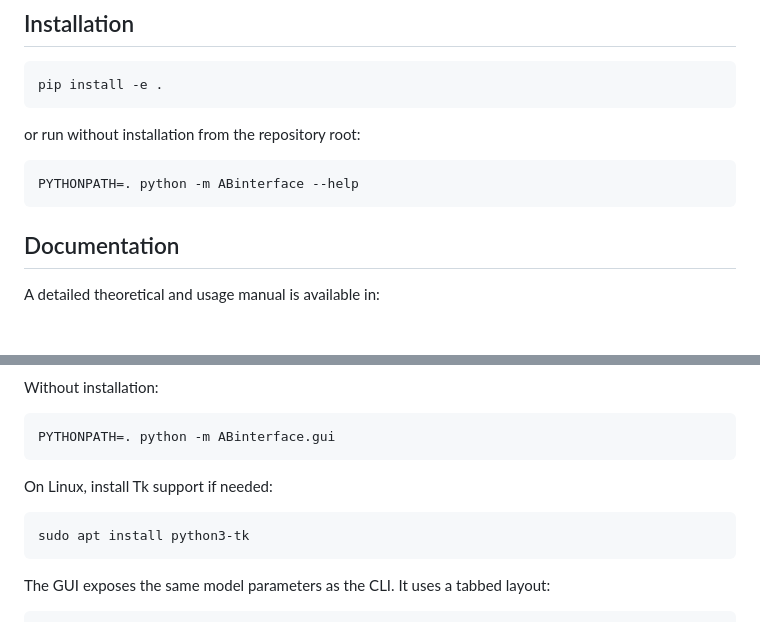
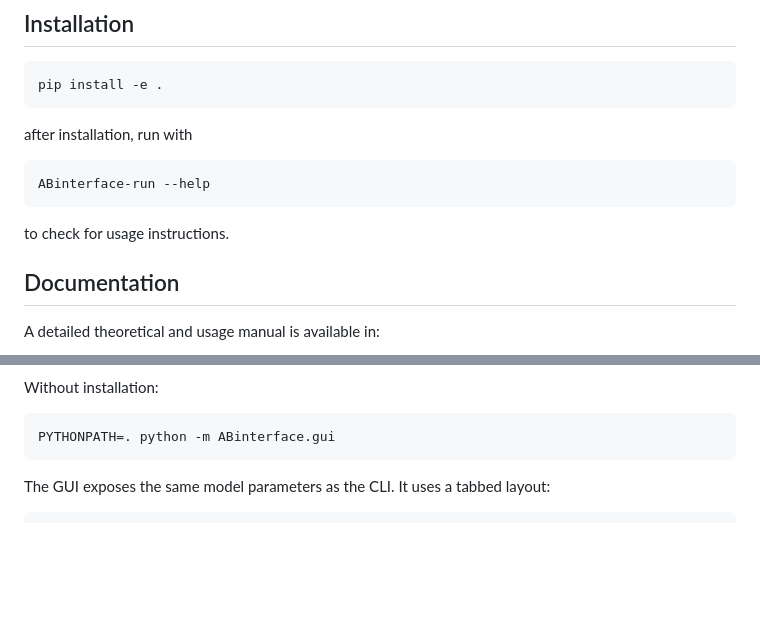
Before and after one commit to scnlong/ABinterface, a Markdown page: README.md, 2 parts joined by grey strips. Drawn GitHub-style; blank space fills up the shorter version.

````diff
--- a/README.md
+++ b/README.md
@@ -45,11 +45,14 @@ ABinterface/
 pip install -e .
 ```
 
-or run without installation from the repository root:
+after installation, run with
 
 ```bash
-PYTHONPATH=. python -m ABinterface --help
+ABinterface-run --help
 ```
+
+to check for usage instructions.
+
 ## Documentation
 
 A detailed theoretical and usage manual is available in:
@@ -95,12 +98,6 @@ Without installation:
 
 ```bash
 PYTHONPATH=. python -m ABinterface.gui
-```
-
-On Linux, install Tk support if needed:
-
-```bash
-sudo apt install python3-tk
 ```
 
 The GUI exposes the same model parameters as the CLI.  It uses a tabbed layout:
````
